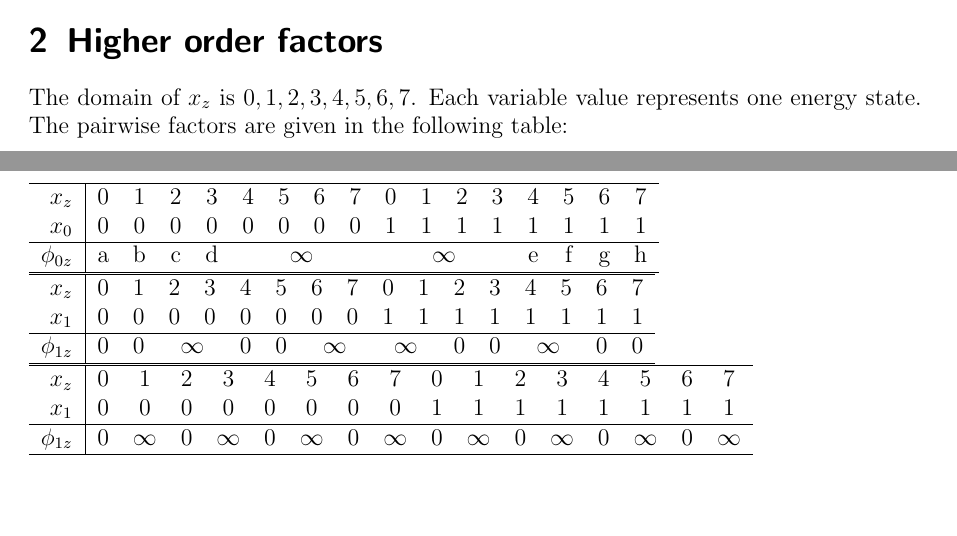
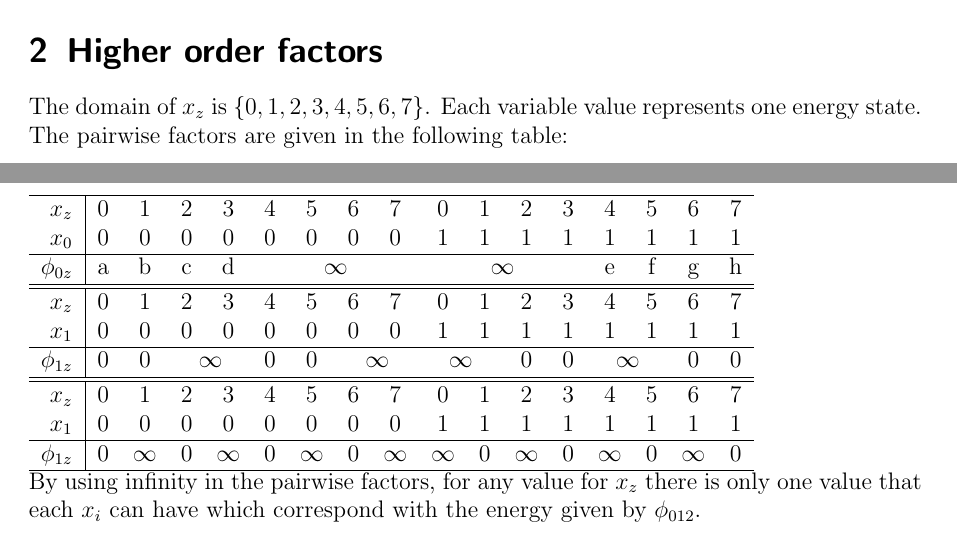
Before and after one commit to kodaig/ML_Heidelberg, a LaTeX problem sheet (exercise02/exercise2.tex): two parts of pages 2 and 3 of 3, joined at a grey line, cut so that both start at the same text, the shorter picture padded with empty space. Compiled offline with pdfLaTeX.

Commit message:
more texing

```diff
--- a/exercise02/exercise2.tex
+++ b/exercise02/exercise2.tex
@@ -74,25 +75,21 @@ The domain of $x_z$ is ${0,1,2,3,4,5,6,7}$. Each variable value represents one e
   \hline
   $\phi_{0z}$  & a & b & c & d & \infrow{4}    & \infrow{4}    & e & f & g & h \\
   \hline
-\end{tabular}
-\\
-\begin{tabular}{r|cccccccccccccccc}
   \hline
   $x_z$        & 0 & 1 & 2 & 3 & 4 & 5 & 6 & 7 & 0 & 1 & 2 & 3 & 4 & 5 & 6 & 7 \\
   $x_1$        & 0 & 0 & 0 & 0 & 0 & 0 & 0 & 0 & 1 & 1 & 1 & 1 & 1 & 1 & 1 & 1 \\
   \hline
   $\phi_{1z}$  & 0 & 0 & \infrow{2} & 0 & 0 & \infrow{2} & \infrow{2} & 0 & 0 & \infrow{2} & 0 & 0 \\
   \hline
-\end{tabular}
-
-\begin{tabular}{r|cccccccccccccccc}
   \hline
   $x_z$        & 0 & 1 & 2 & 3 & 4 & 5 & 6 & 7 & 0 & 1 & 2 & 3 & 4 & 5 & 6 & 7 \\
   $x_1$        & 0 & 0 & 0 & 0 & 0 & 0 & 0 & 0 & 1 & 1 & 1 & 1 & 1 & 1 & 1 & 1 \\
   \hline
-  $\phi_{1z}$  \Repeat{8}{& 0 & $\infty$} \\
+  $\phi_{1z}$  \Repeat{4}{& 0 & $\infty$} \Repeat{4}{& $\infty$ & 0}\\
   \hline
 \end{tabular}
 
+By using infinity in the pairwise factors, for any value for $x_z$ there is only one value that each $x_i$ can have which correspond with the energy given by $\phi_{012}$.
+
 
 \end{document}
```
Also changed, not shown: exercise02/exercise2.pdf, exercise02/exercise2.tex (5 more changed lines).
